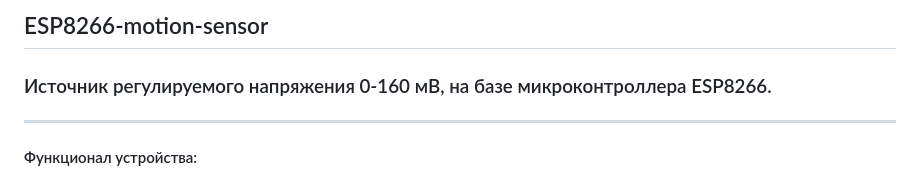
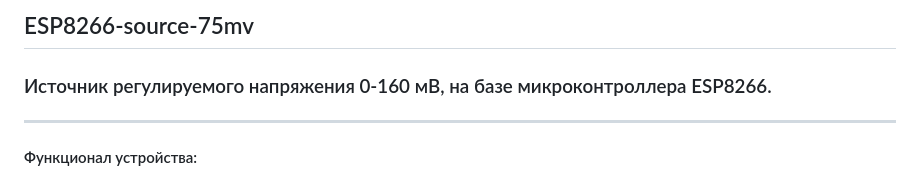
Before and after one commit to alex-eaa/ESP8266-source-75mv, a Markdown page: README.md, the part around the change. Rendered like a GitHub page.

```diff
--- a/README.md
+++ b/README.md
@@ -1,4 +1,4 @@
-## ESP8266-motion-sensor﻿
+## ESP8266-source-75mv
 ### Источник регулируемого напряжения 0-160 мВ, на базе микроконтроллера ESP8266.
 ---
 #### Функционал устройства:
```
